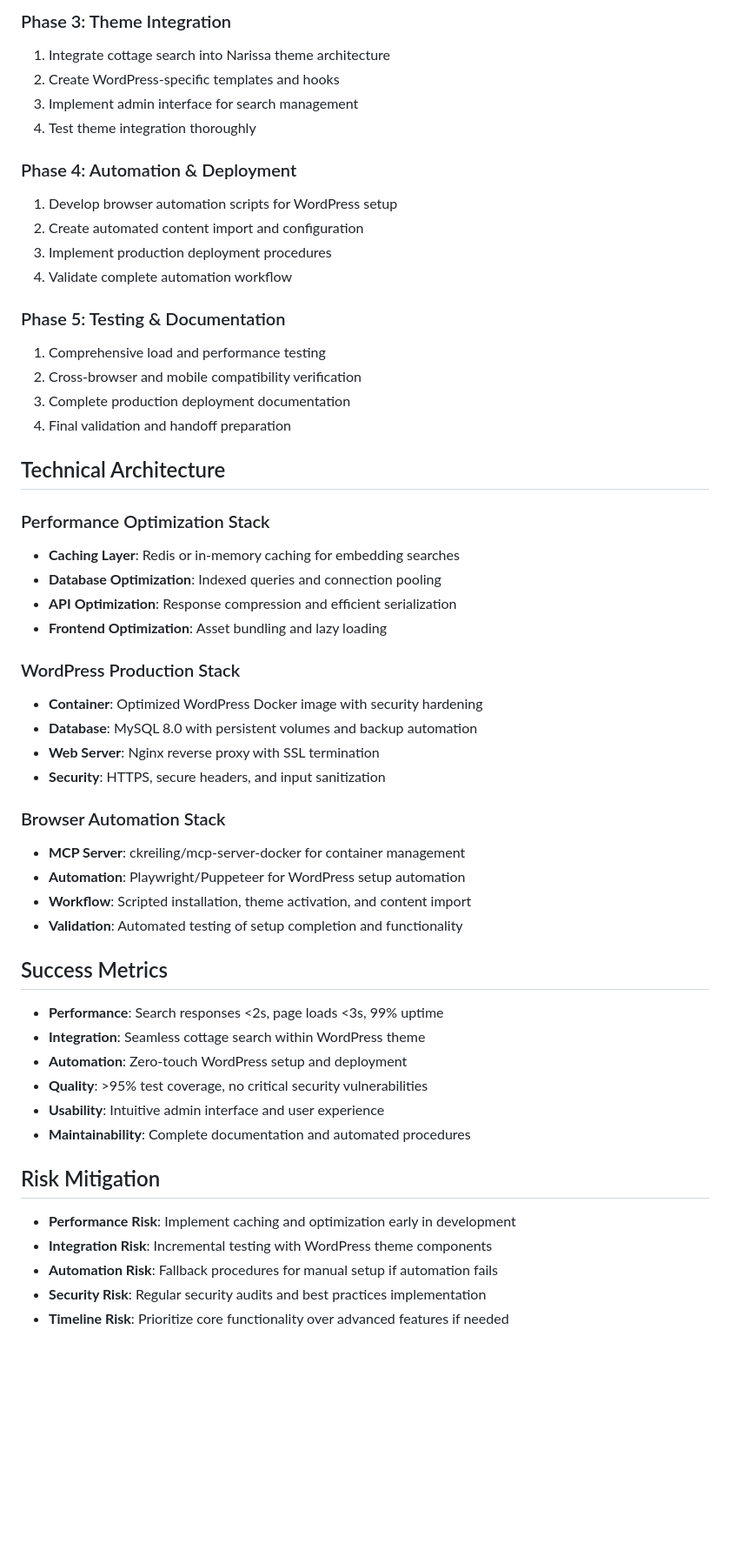
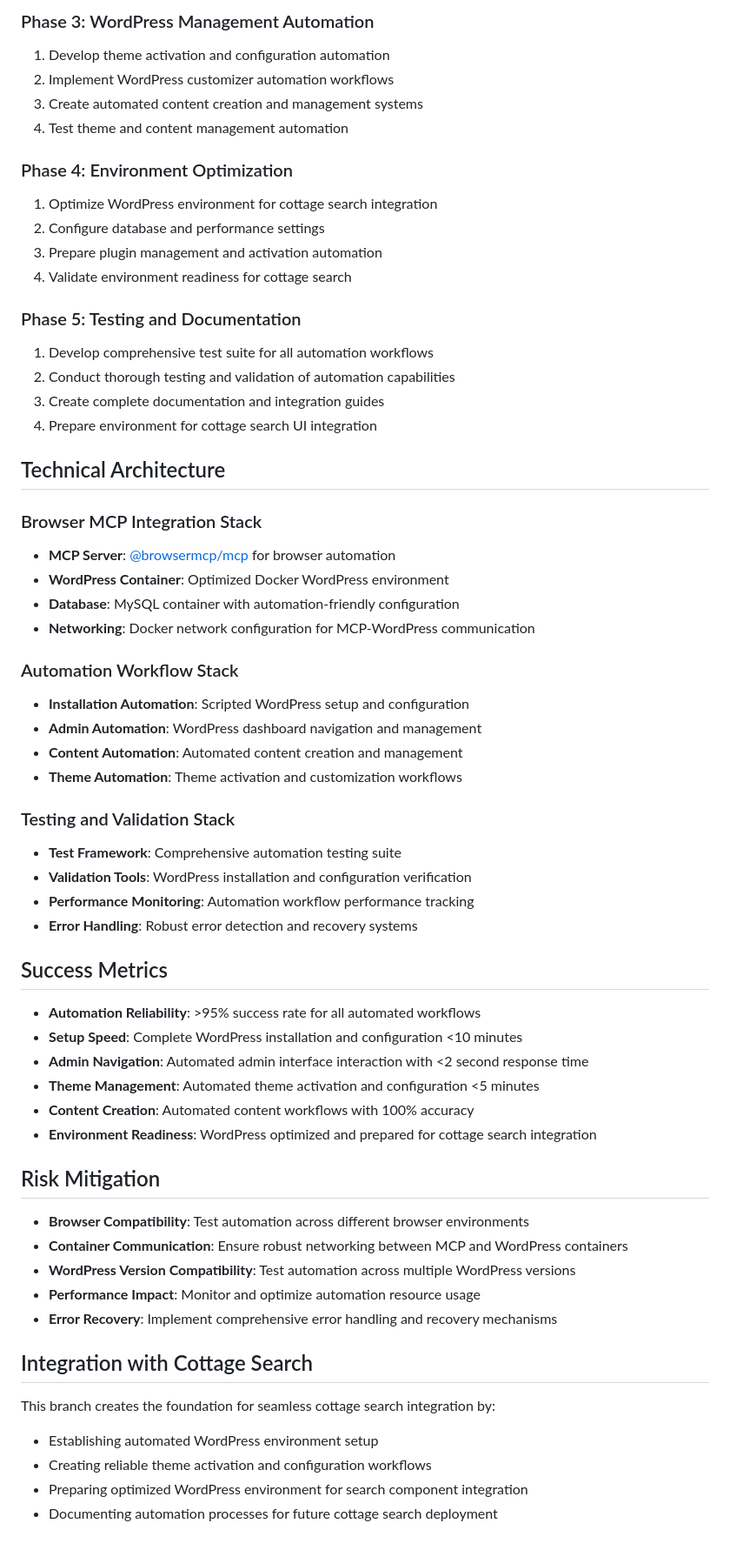
Before and after one commit to endersclarity/docker-wordpress, a Markdown page: BRANCH_README.md, the part around one of its changes. Shown at 87% size. Drawn GitHub-style; blank space fills up the shorter version.

```diff
--- a/BRANCH_README.md
+++ b/BRANCH_README.md
@@ -124,53 +125,60 @@ Transform the Disney cottage search system from a standalone demo into a fully i
 
-### Phase 3: Theme Integration
-1. Integrate cottage search into Narissa theme architecture
-2. Create WordPress-specific templates and hooks
-3. Implement admin interface for search management
-4. Test theme integration thoroughly
+### Phase 3: WordPress Management Automation
+1. Develop theme activation and configuration automation
+2. Implement WordPress customizer automation workflows
+3. Create automated content creation and management systems
+4. Test theme and content management automation
 
-### Phase 4: Automation & Deployment
-1. Develop browser automation scripts for WordPress setup
-2. Create automated content import and configuration
-3. Implement production deployment procedures
-4. Validate complete automation workflow
+### Phase 4: Environment Optimization
+1. Optimize WordPress environment for cottage search integration
+2. Configure database and performance settings
+3. Prepare plugin management and activation automation
+4. Validate environment readiness for cottage search
 
-### Phase 5: Testing & Documentation
-1. Comprehensive load and performance testing
-2. Cross-browser and mobile compatibility verification
-3. Complete production deployment documentation
-4. Final validation and handoff preparation
+### Phase 5: Testing and Documentation
+1. Develop comprehensive test suite for all automation workflows
+2. Conduct thorough testing and validation of automation capabilities
+3. Create complete documentation and integration guides
+4. Prepare environment for cottage search UI integration
 
 ## Technical Architecture
 
-### Performance Optimization Stack
-- **Caching Layer**: Redis or in-memory caching for embedding searches
-- **Database Optimization**: Indexed queries and connection pooling
-- **API Optimization**: Response compression and efficient serialization
-- **Frontend Optimization**: Asset bundling and lazy loading
+### Browser MCP Integration Stack
+- **MCP Server**: [@browsermcp/mcp](https://www.npmjs.com/package/@browsermcp/mcp) for browser automation
+- **WordPress Container**: Optimized Docker WordPress environment
+- **Database**: MySQL container with automation-friendly configuration
+- **Networking**: Docker network configuration for MCP-WordPress communication
 
-### WordPress Production Stack
-- **Container**: Optimized WordPress Docker image with security hardening
-- **Database**: MySQL 8.0 with persistent volumes and backup automation
-- **Web Server**: Nginx reverse proxy with SSL termination
-- **Security**: HTTPS, secure headers, and input sanitization
+### Automation Workflow Stack
+- **Installation Automation**: Scripted WordPress setup and configuration
+- **Admin Automation**: WordPress dashboard navigation and management
+- **Content Automation**: Automated content creation and management
+- **Theme Automation**: Theme activation and customization workflows
 
-### Browser Automation Stack
-- **MCP Server**: ckreiling/mcp-server-docker for container management
-- **Automation**: Playwright/Puppeteer for WordPress setup automation
-- **Workflow**: Scripted installation, theme activation, and content import
-- **Validation**: Automated testing of setup completion and functionality
+### Testing and Validation Stack
+- **Test Framework**: Comprehensive automation testing suite
+- **Validation Tools**: WordPress installation and configuration verification
+- **Performance Monitoring**: Automation workflow performance tracking
+- **Error Handling**: Robust error detection and recovery systems
 
 ## Success Metrics
-- **Performance**: Search responses <2s, page loads <3s, 99% uptime
-- **Integration**: Seamless cottage search within WordPress theme
-- **Automation**: Zero-touch WordPress setup and deployment
-- **Quality**: >95% test coverage, no critical security vulnerabilities
-- **Usability**: Intuitive admin interface and user experience
-- **Maintainability**: Complete documentation and automated procedures
+- **Automation Reliability**: >95% success rate for all automated workflows
+- **Setup Speed**: Complete WordPress installation and configuration <10 minutes
+- **Admin Navigation**: Automated admin interface interaction with <2 second response time
+- **Theme Management**: Automated theme activation and configuration <5 minutes
+- **Content Creation**: Automated content workflows with 100% accuracy
+- **Environment Readiness**: WordPress optimized and prepared for cottage search integration
 
 ## Risk Mitigation
-- **Performance Risk**: Implement caching and optimization early in development
-- **Integration Risk**: Incremental testing with WordPress theme components
-- **Automation Risk**: Fallback procedures for manual setup if automation fails
-- **Security Risk**: Regular security audits and best practices implementation
-- **Timeline Risk**: Prioritize core functionality over advanced features if needed
+- **Browser Compatibility**: Test automation across different browser environments
+- **Container Communication**: Ensure robust networking between MCP and WordPress containers
+- **WordPress Version Compatibility**: Test automation across multiple WordPress versions
+- **Performance Impact**: Monitor and optimize automation resource usage
+- **Error Recovery**: Implement comprehensive error handling and recovery mechanisms
+
+## Integration with Cottage Search
+This branch creates the foundation for seamless cottage search integration by:
+- Establishing automated WordPress environment setup
+- Creating reliable theme activation and configuration workflows
+- Preparing optimized WordPress environment for search component integration
+- Documenting automation processes for future cottage search deployment
```
Also changed, not shown: other parts of BRANCH_README.md (+90 -89 lines), activeContext.md (+10 -10 lines).
